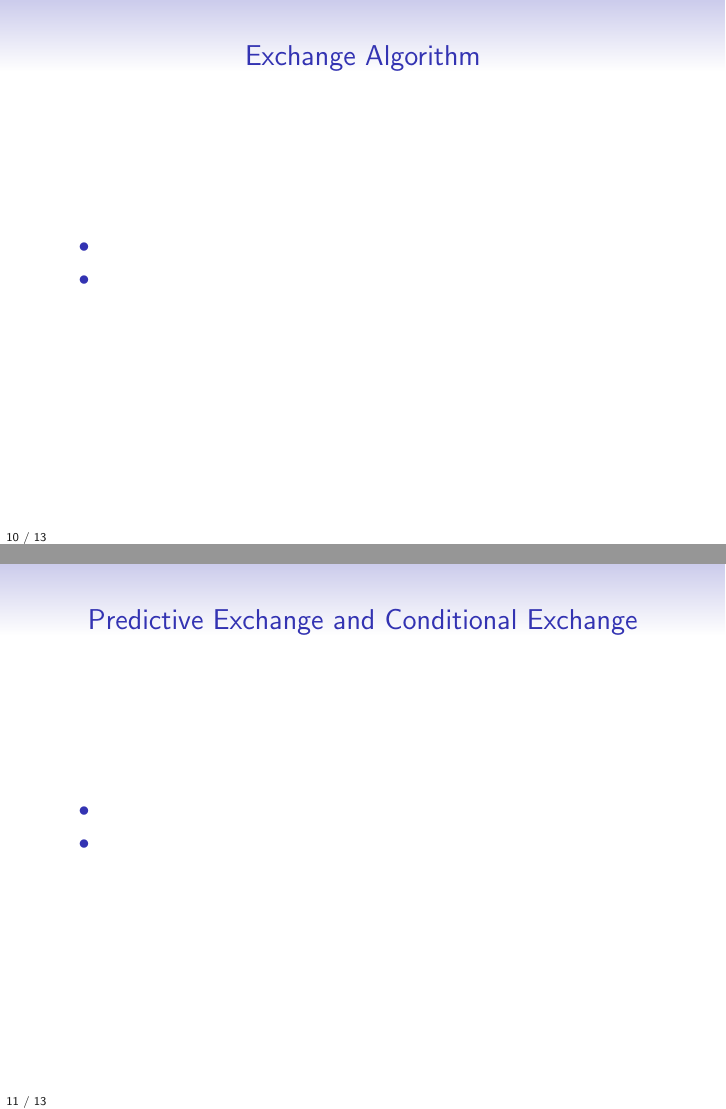
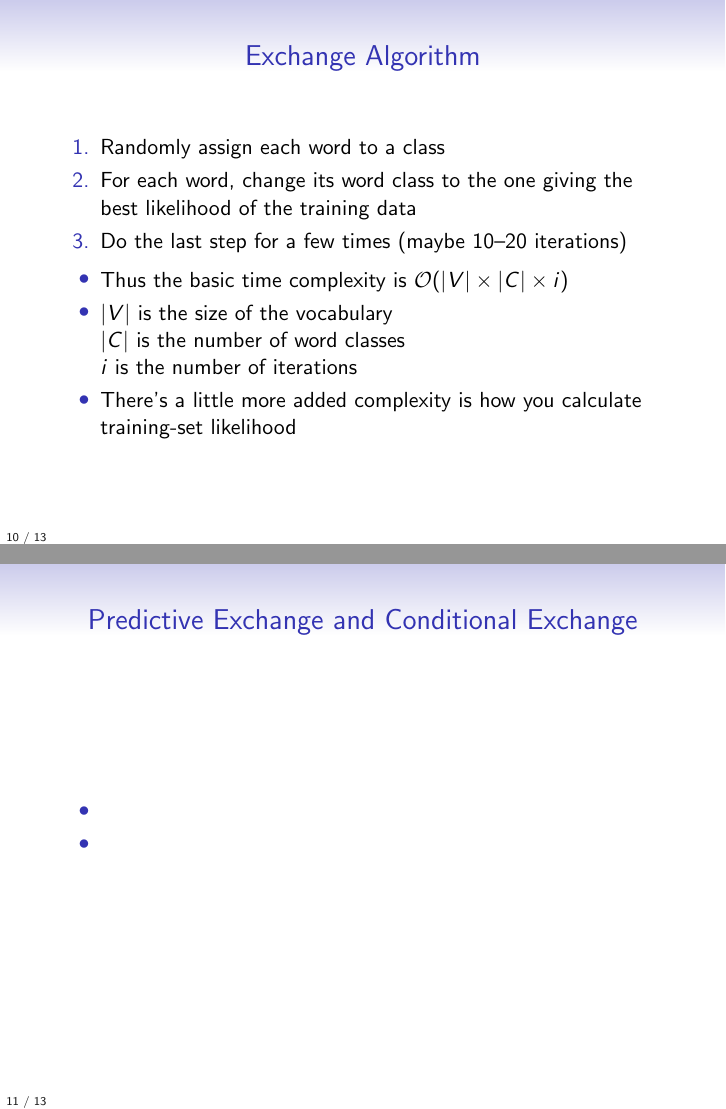
Before and after one commit to jonsafari/jonsafari.github.io, LaTeX slides (teaching/uds/lt1/word_classes.tex): pages 29 and 30 of 32 before the commit and pages 33 and 34 of 36 after it, joined at a grey line. Compiled offline with pdfLaTeX.

Commit message:
lt1/word_classes.tex++

```diff
--- a/teaching/uds/lt1/word_classes.tex
+++ b/teaching/uds/lt1/word_classes.tex
@@ -166,9 +166,22 @@
 % inducing word classes: exchange (plain, predictive, conditional), brown, complexity of both, performance; how many to use? examples of word clusters
 
 \begin{frame}{Exchange Algorithm}
+\begin{enumerate}
+	\item Randomly assign each word to a class
+	\pause
+	\item For each word, change its word class to the one giving the best likelihood of the training data
+	\pause
+	\item Do the last step for a few times (maybe 10--20 iterations)
+\end{enumerate}
+
+\pause
 \begin{itemize}
-	\item
-	\item
+	\item Thus the basic time complexity is $\mathcal{O}(|V| \times |C| \times i)$
+	\item $|V|$ is the size of the vocabulary \\
+	      $|C|$ is the number of word classes \\
+	      $i$ is the number of iterations
+\pause
+	\item There's a little more added complexity is how you calculate training-set likelihood
 \end{itemize}
 \end{frame}
 
```
